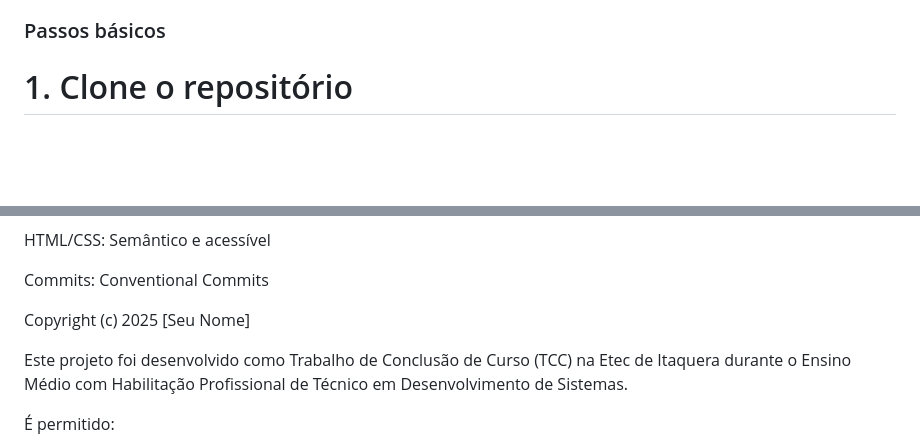
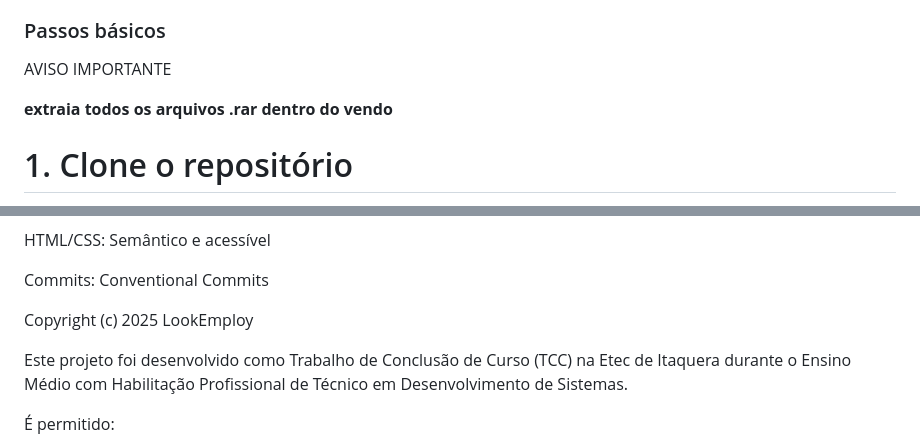
Before and after one commit to Cilindro35/TCC-LookEmploy, a Markdown page: README.md, 2 parts joined by grey strips. Rendered like a GitHub page; blank space fills up the shorter version.

```diff
--- a/README.md
+++ b/README.md
@@ -181,6 +181,11 @@ lookemploy/
 - Composer
 
 ### Passos básicos
+
+AVISO IMPORTANTE
+
+**extraia todos os arquivos .rar dentro do vendo**
+
 # 1. Clone o repositório
 git clone https://github.com/seu-usuario/lookemploy.git
 cd lookemploy
@@ -335,7 +340,7 @@ HTML/CSS: Semântico e acessível
 
 Commits: Conventional Commits
 
-Copyright (c) 2025 [Seu Nome]
+Copyright (c) 2025 LookEmploy
 
 Este projeto foi desenvolvido como Trabalho de Conclusão de Curso (TCC)
 na Etec de Itaquera durante o Ensino Médio com Habilitação Profissional de Técnico em Desenvolvimento de Sistemas.
```
